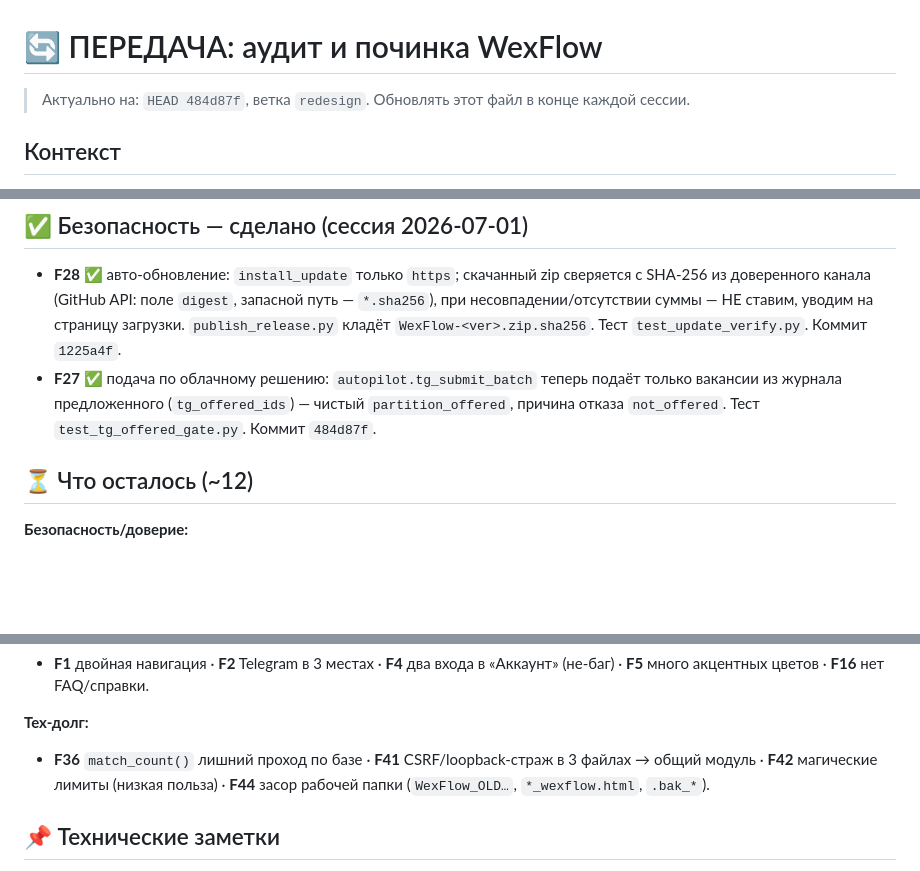
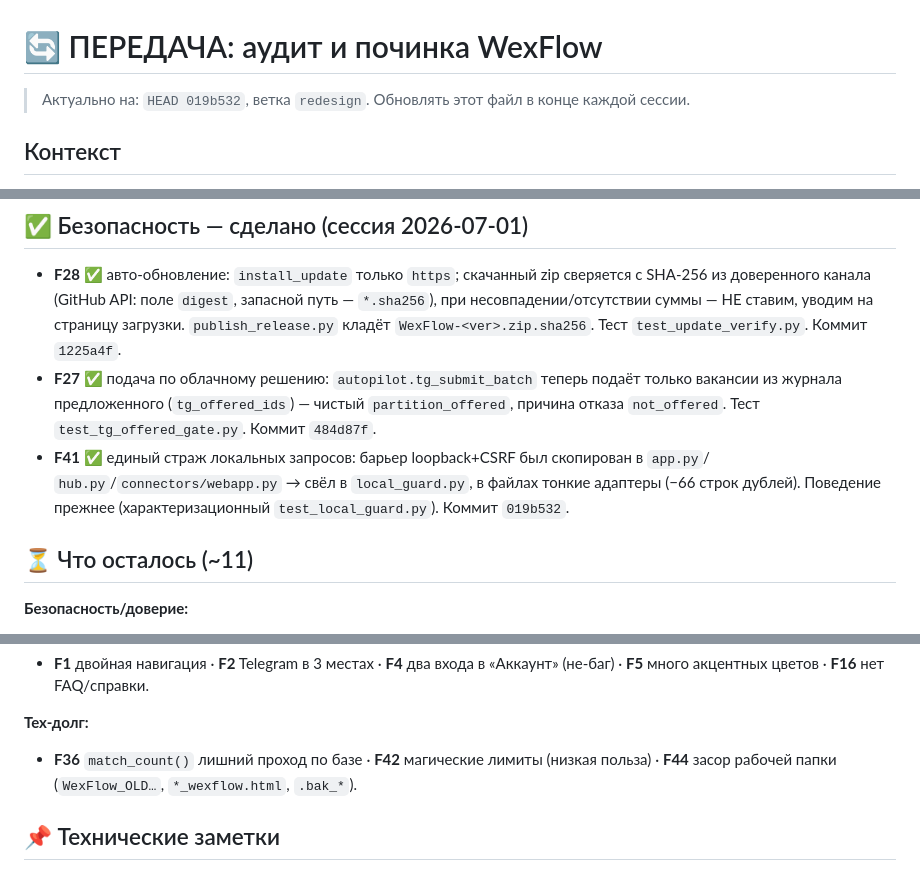
Before and after one commit to wexwxee/wexflow, a Markdown page: HANDOFF.md, 3 parts joined by grey strips. Drawn GitHub-style; blank space fills up the shorter version.

Commit message:
docs: F41 сделан — обновил HANDOFF
Co-Authored-By: Claude Opus 4.8 <noreply@anthropic.com>

```diff
--- a/HANDOFF.md
+++ b/HANDOFF.md
@@ -1,6 +1,6 @@
 # 🔄 ПЕРЕДАЧА: аудит и починка WexFlow
 
-> Актуально на: `HEAD 484d87f`, ветка `redesign`. Обновлять этот файл в конце каждой сессии.
+> Актуально на: `HEAD 019b532`, ветка `redesign`. Обновлять этот файл в конце каждой сессии.
 
 ## Контекст
 **WexFlow** (`C:\saling`) — десктоп-приложение (FastAPI + Jinja + Playwright + PyInstaller),
@@ -46,8 +46,11 @@ F10 токен `--on-accent` · бейдж «руководящая» · жур
 - **F27** ✅ подача по облачному решению: `autopilot.tg_submit_batch` теперь подаёт только
   вакансии из журнала предложенного (`tg_offered_ids`) — чистый `partition_offered`, причина
   отказа `not_offered`. Тест `test_tg_offered_gate.py`. Коммит `484d87f`.
+- **F41** ✅ единый страж локальных запросов: барьер loopback+CSRF был скопирован в `app.py`/
+  `hub.py`/`connectors/webapp.py` → свёл в `local_guard.py`, в файлах тонкие адаптеры (−66 строк
+  дублей). Поведение прежнее (характеризационный `test_local_guard.py`). Коммит `019b532`.
 
-## ⏳ Что осталось (~12)
+## ⏳ Что осталось (~11)
 **Безопасность/доверие:**
 - **F35** 🟠 окно «отправлено-но-не-записано» (нужна песочница Salling).
 - **F29** 🟠 доверие облаку только по `device_id`, без подписи — по-настоящему чинится СЕРВЕРНО
@@ -62,8 +65,8 @@ F10 токен `--on-accent` · бейдж «руководящая» · жур
   **F5** много акцентных цветов · **F16** нет FAQ/справки.
 
 **Тех-долг:**
-- **F36** `match_count()` лишний проход по базе · **F41** CSRF/loopback-страж в 3 файлах → общий модуль ·
-  **F42** магические лимиты (низкая польза) · **F44** засор рабочей папки (`WexFlow_OLD…`, `*_wexflow.html`, `.bak_*`).
+- **F36** `match_count()` лишний проход по базе · **F42** магические лимиты (низкая польза) ·
+  **F44** засор рабочей папки (`WexFlow_OLD…`, `*_wexflow.html`, `.bak_*`).
 
 ## 📌 Технические заметки
 - **Журнал аудита**: `GET /audit` → `audit.html`; хелперы `_audit_day_label`/`_audit_groups` (`test_audit.py`);
```
